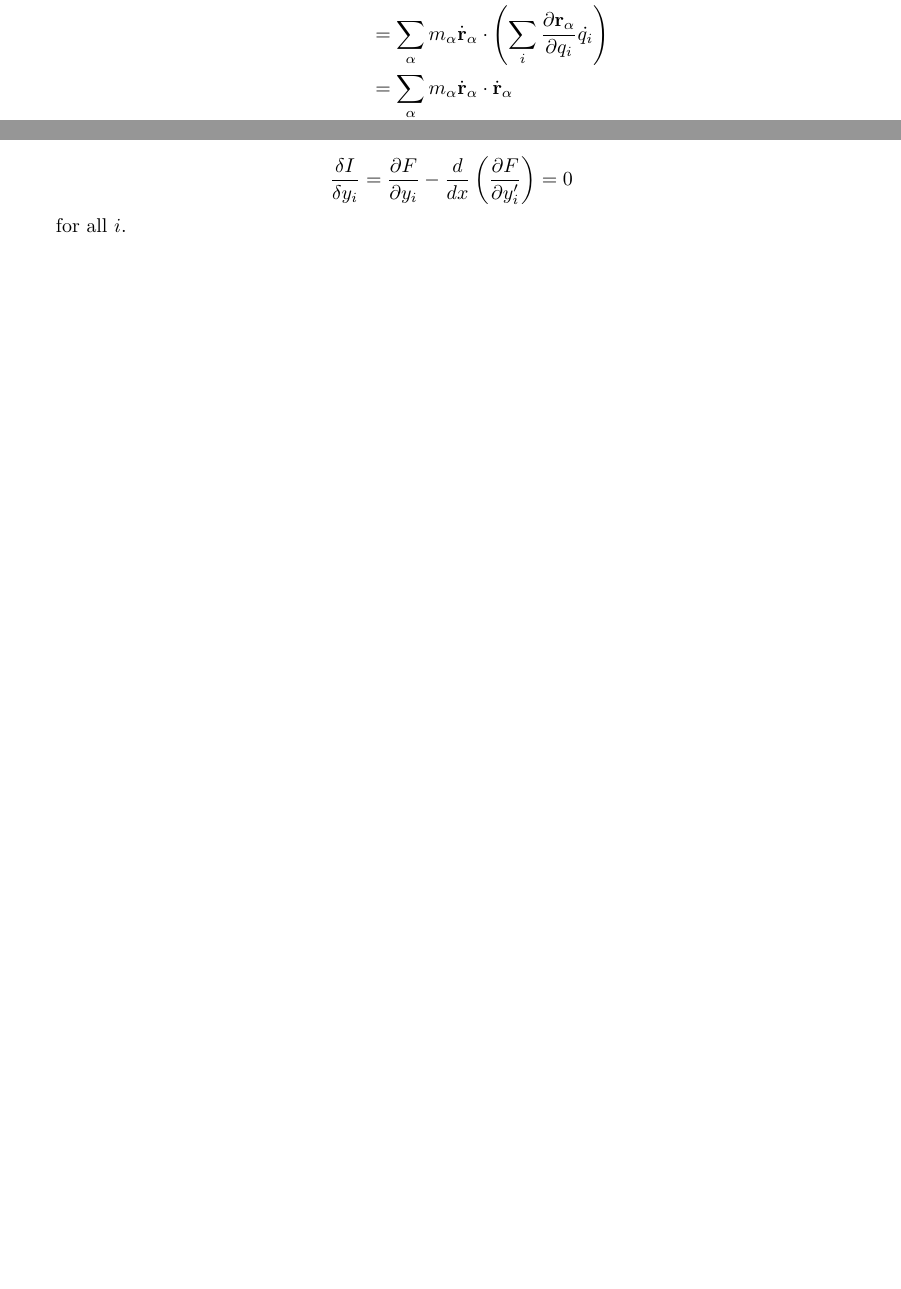
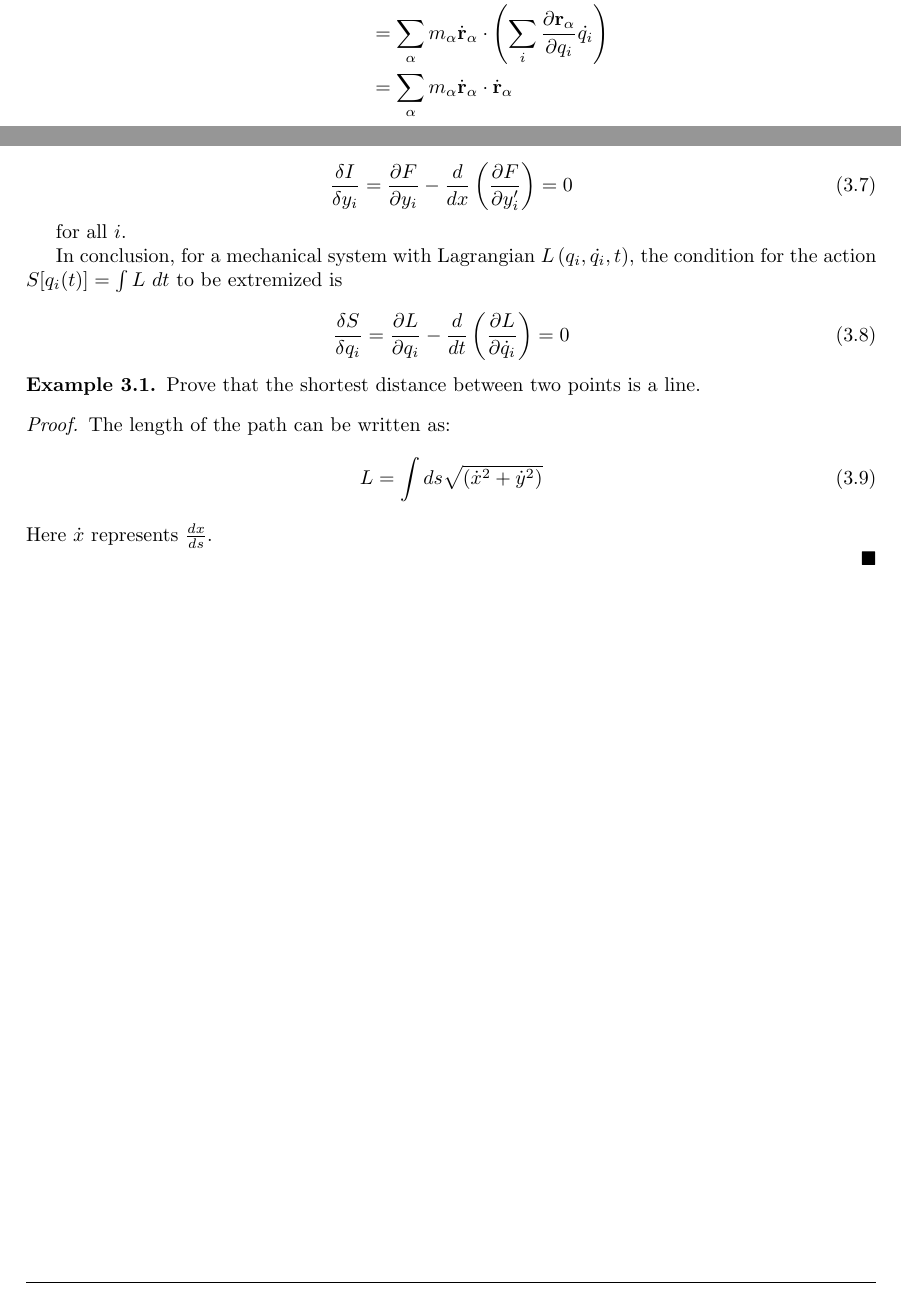
Before and after one commit to kekeandzeyu/Classical-Mechanics, a LaTeX document (main.tex, which reads lecture3.tex): two parts of pages 9 and 13 of 13, joined at a grey line, cut so that both start at the same text, the shorter picture padded with empty space. Compiled offline with pdfLaTeX.

Commit message:
update lecture 3

```diff
--- a/lecture3.tex
+++ b/lecture3.tex
@@ -155,3 +153,4 @@ Following the same procedure as before, we obtain:
 To minimize $I$ with respect to all $y_i(x)$, each $y_i(x)$ must satisfy the
 corresponding Euler-Lagrange equation:
 
+\begin{equation}
@@ -159,4 +157,25 @@ corresponding Euler-Lagrange equation:
     \frac{\delta I}{\delta y_i} = \frac{\partial F}{\partial y_i} - \frac{d}{dx} \left(\frac{\partial F}{\partial y'_i}\right) = 0
-\]
+\end{equation}
 
 for all $i$.
+
+In conclusion, for a mechanical system with Lagrangian $L\left(q_i, \dot{q_i}, t\right)$,
+the condition for the action $S[q_i(t)] = \int L\ dt$ to be extremized is
+
+\begin{equation}
+    \frac{\delta S}{\delta q_i} = \frac{\partial L}{\partial q_i} - \frac{d}{dt} \left(\frac{\partial L}{\partial \dot{q}_i}\right) = 0
+\end{equation}
+
+\begin{example}
+    Prove that the shortest distance between two points is a line.
+\end{example}
+
+\begin{proof}
+    The length of the path can be written as:
+    \begin{equation}
+        L = \int ds \sqrt{\left(\dot{x}^2 + \dot{y}^2\right)}
+    \end{equation}
+    Here $\dot{x}$ represents $\frac{dx}{ds}$.
+
+
+\end{proof}
--- a/main.tex
+++ b/main.tex
@@ -36,6 +36,8 @@
 
 \renewcommand{\qedsymbol}{$\blacksquare$} % Define the end of proof symbol
 
+\numberwithin{equation}{section}
+
 % --- Header and Footer ---
 \pagestyle{fancy}
 \fancyhf{} % Clear header and footer
@@ -53,10 +55,6 @@
             linkcolor=myblue,
             citecolor=mygreen,
             urlcolor=myblue}
-
-\title{Classical Mechanics (McGill University)}
-\author{, Zeyu Li}
-\date{\today}
 
 \begin{document}
 
```
Also changed, not shown: images/2-1-1.png, main.pdf, lecture3.tex (27 more changed lines), 7 other files.
